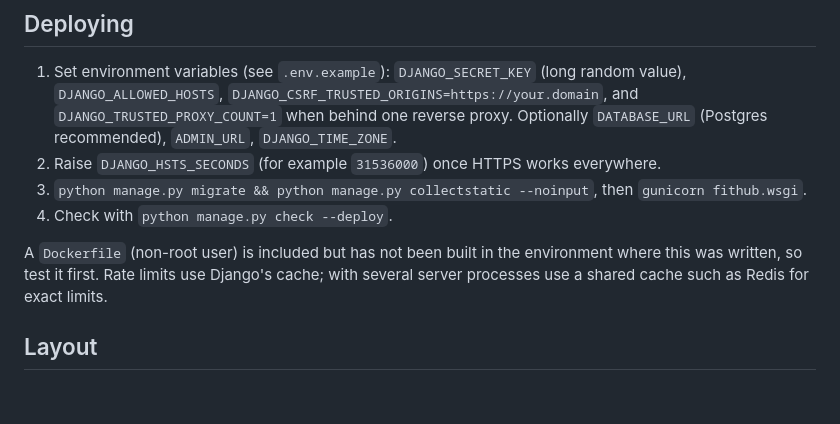
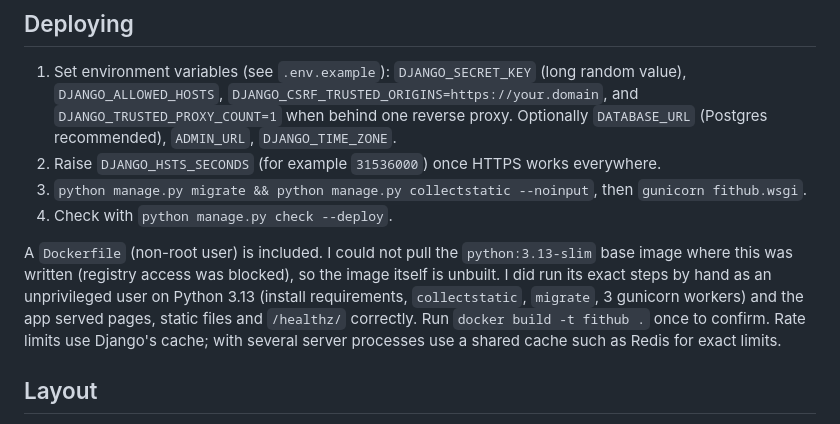
Before and after one commit to Sagar-Shahi/fitness-hub, a Markdown page: README.md, the part around the change. Rendered like a GitHub page; blank space fills up the shorter version.

Commit message:
README: state exactly how the Dockerfile was verified
Co-Authored-By: Claude Sonnet 5.5 <noreply@anthropic.com>
Claude-Session: https://claude.ai/code/session_01BKT1hvKwaNXdb1rh67TnhL

```diff
--- a/README.md
+++ b/README.md
@@ -97,7 +97,7 @@ See [SECURITY.md](SECURITY.md) to report a problem.
 3. `python manage.py migrate && python manage.py collectstatic --noinput`, then `gunicorn fithub.wsgi`.
 4. Check with `python manage.py check --deploy`.
 
-A `Dockerfile` (non-root user) is included but has not been built in the environment where this was written, so test it first. Rate limits use Django's cache; with several server processes use a shared cache such as Redis for exact limits.
+A `Dockerfile` (non-root user) is included. I could not pull the `python:3.13-slim` base image where this was written (registry access was blocked), so the image itself is unbuilt. I did run its exact steps by hand as an unprivileged user on Python 3.13 (install requirements, `collectstatic`, `migrate`, 3 gunicorn workers) and the app served pages, static files and `/healthz/` correctly. Run `docker build -t fithub .` once to confirm. Rate limits use Django's cache; with several server processes use a shared cache such as Redis for exact limits.
 
 ## Layout
 `core/` security headers, throttling, admin lockout, error pages · `accounts/` registration, login, API keys · `tracker/` workouts, meals, weight, goals, analytics, API · `shop/` plans, cart, orders · `templates/`, `static/` frontend.
```
